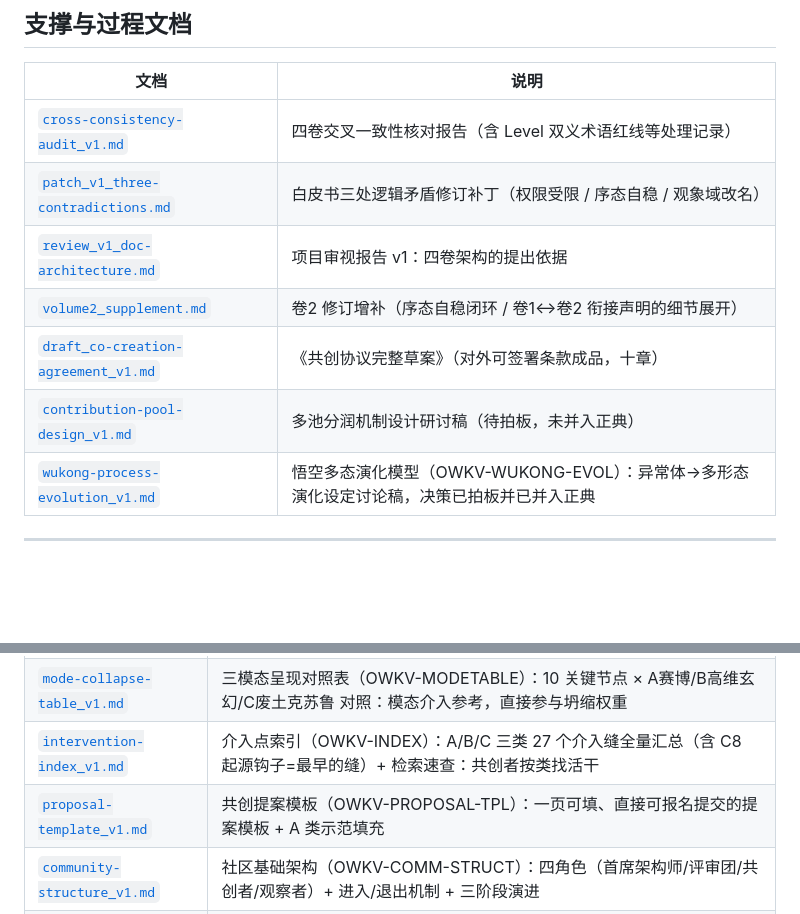
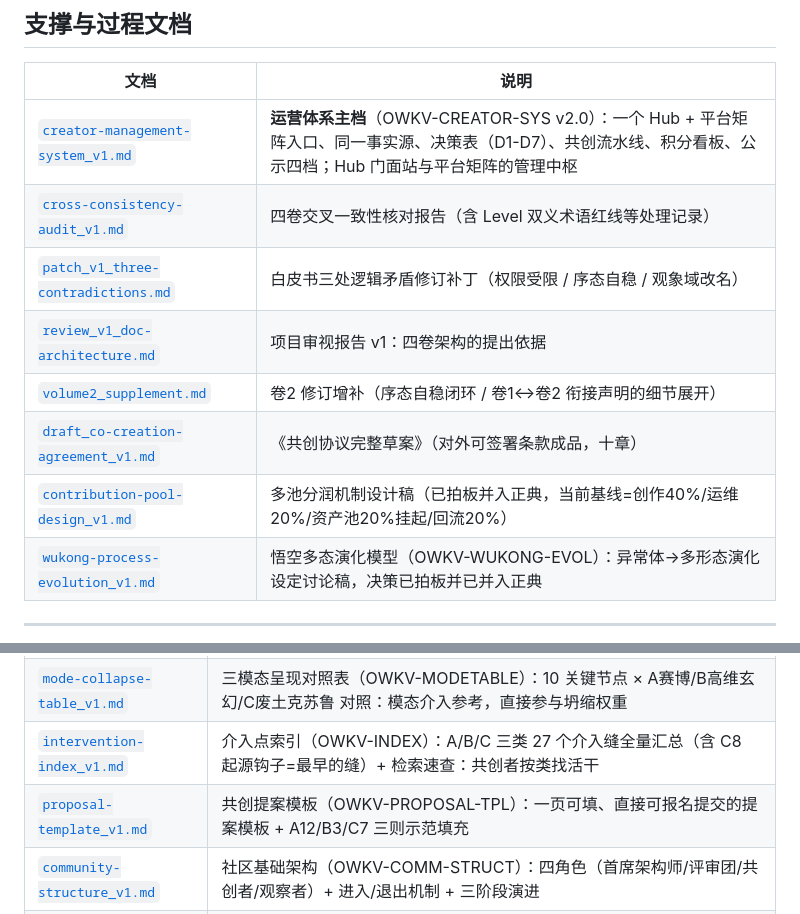
Before and after one commit to OpenWuKongverse/openwukongverse-docs, a Markdown page: README.md, 2 parts joined by grey strips. Rendered like a GitHub page; blank space fills up the shorter version.

Commit message:
复核修正(03/07): README导航——补入creator-management-system_v1.md(运营体系主档,此前0引用);contribution-pool描述改'已拍板并入'而非'待拍板';proposal-template描述补A12/B3/C7三则示范

```diff
--- a/README.md
+++ b/README.md
@@ -34,12 +34,13 @@ OpenWuKongVerse（OWKV） 是一个 Web3 社区共创的硬核科幻动漫 IP
 
 | 文档 | 说明 |
 |---|---|
+| [`creator-management-system_v1.md`](creator-management-system_v1.md) | **运营体系主档**（OWKV-CREATOR-SYS v2.0）：一个 Hub + 平台矩阵入口、同一事实源、决策表（D1-D7）、共创流水线、积分看板、公示四档；Hub 门面站与平台矩阵的管理中枢 |
 | [`cross-consistency-audit_v1.md`](cross-consistency-audit_v1.md) | 四卷交叉一致性核对报告（含 Level 双义术语红线等处理记录） |
 | [`patch_v1_three-contradictions.md`](patch_v1_three-contradictions.md) | 白皮书三处逻辑矛盾修订补丁（权限受限 / 序态自稳 / 观象域改名） |
 | [`review_v1_doc-architecture.md`](review_v1_doc-architecture.md) | 项目审视报告 v1：四卷架构的提出依据 |
 | [`volume2_supplement.md`](volume2_supplement.md) | 卷2 修订增补（序态自稳闭环 / 卷1↔卷2 衔接声明的细节展开） |
 | [`draft_co-creation-agreement_v1.md`](draft_co-creation-agreement_v1.md) | 《共创协议完整草案》（对外可签署条款成品，十章） |
-| [`contribution-pool-design_v1.md`](contribution-pool-design_v1.md) | 多池分润机制设计研讨稿（待拍板，未并入正典） |
+| [`contribution-pool-design_v1.md`](contribution-pool-design_v1.md) | 多池分润机制设计稿（已拍板并入正典，当前基线=创作40%/运维20%/资产池20%挂起/回流20%） |
 | [`wukong-process-evolution_v1.md`](wukong-process-evolution_v1.md) | 悟空多态演化模型（OWKV-WUKONG-EVOL）：异常体→多形态演化设定讨论稿，决策已拍板并已并入正典 |
 
 ---
@@ -53,7 +54,7 @@ OpenWuKongVerse（OWKV） 是一个 Web3 社区共创的硬核科幻动漫 IP
 | [`mainline_event-map_v1.md`](mainline_event-map_v1.md) | 主线事件地图（OWKV-MAINMAP）：三幕骨架 + 20 节点 + A/B/C 介入缝内嵌：主线的坐标底图，指明"哪里能共创、怎么共创" |
 | [`mode-collapse-table_v1.md`](mode-collapse-table_v1.md) | 三模态呈现对照表（OWKV-MODETABLE）：10 关键节点 × A赛博/B高维玄幻/C废土克苏鲁 对照：模态介入参考，直接参与坍缩权重 |
 | [`intervention-index_v1.md`](intervention-index_v1.md) | 介入点索引（OWKV-INDEX）：A/B/C 三类 27 个介入缝全量汇总（含 C8 起源钩子=最早的缝）+ 检索速查：共创者按类找活干 |
-| [`proposal-template_v1.md`](proposal-template_v1.md) | 共创提案模板（OWKV-PROPOSAL-TPL）：一页可填、直接可报名提交的提案模板 + A 类示范填充 |
+| [`proposal-template_v1.md`](proposal-template_v1.md) | 共创提案模板（OWKV-PROPOSAL-TPL）：一页可填、直接可报名提交的提案模板 + A12/B3/C7 三则示范填充 |
 | [`community-structure_v1.md`](community-structure_v1.md) | 社区基础架构（OWKV-COMM-STRUCT）：四角色（首席架构师/评审团/共创者/观察者）+ 进入/退出机制 + 三阶段演进 |
 | [`hub-frontend-plan_v1.md`](hub-frontend-plan_v1.md) | 前端入口（Hub 门面站）规划（OWKV-HUB-FRONTEND-v2）：统一门面，GitHub Pages 起步零成本，备案仅作加速层可选；v2 重写替代原备案站大规划 |
 | [`marketing/`](marketing/) | 对外招募/宣传素材（主文案 `main_recruit.md` + 分角色文案 + FAQ，待发布） |
```
